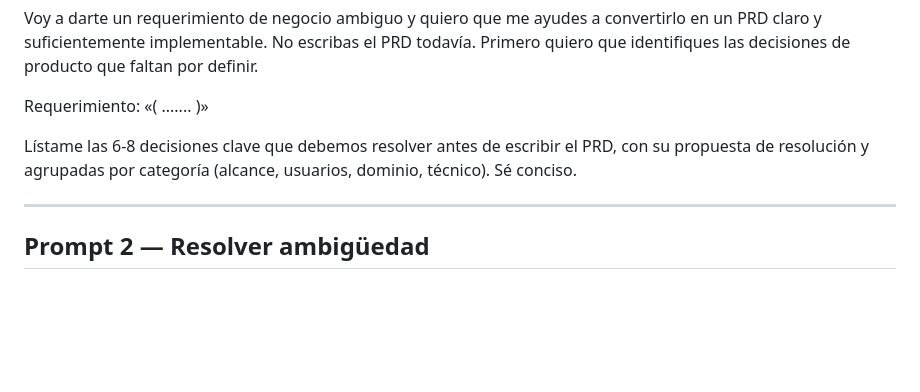
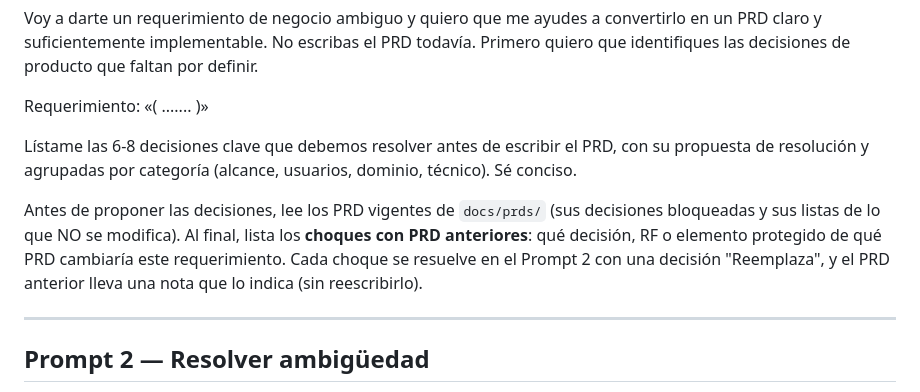
Before and after one commit to Juniors17904/Juniors17904, a Markdown page: docs/PRD_CREATOR.md, the part around the change. GitHub-like rendering; blank space fills up the shorter version.

Commit message:
PRD CREATOR: el Prompt 1 lista los choques con PRD anteriores
Co-Authored-By: Claude Opus 5.5 <noreply@anthropic.com>
Claude-Session: https://claude.ai/code/session_01Eg4VJ9xYQuvtRkXvCrVxrG

```diff
--- a/docs/PRD_CREATOR.md
+++ b/docs/PRD_CREATOR.md
@@ -13,6 +13,8 @@ Voy a darte un requerimiento de negocio ambiguo y quiero que me ayudes a convert
 Requerimiento: «( ....... )»
 
 Lístame las 6-8 decisiones clave que debemos resolver antes de escribir el PRD, con su propuesta de resolución y agrupadas por categoría (alcance, usuarios, dominio, técnico). Sé conciso.
+
+Antes de proponer las decisiones, lee los PRD vigentes de `docs/prds/` (sus decisiones bloqueadas y sus listas de lo que NO se modifica). Al final, lista los **choques con PRD anteriores**: qué decisión, RF o elemento protegido de qué PRD cambiaría este requerimiento. Cada choque se resuelve en el Prompt 2 con una decisión "Reemplaza", y el PRD anterior lleva una nota que lo indica (sin reescribirlo).
 
 ---
 
```
